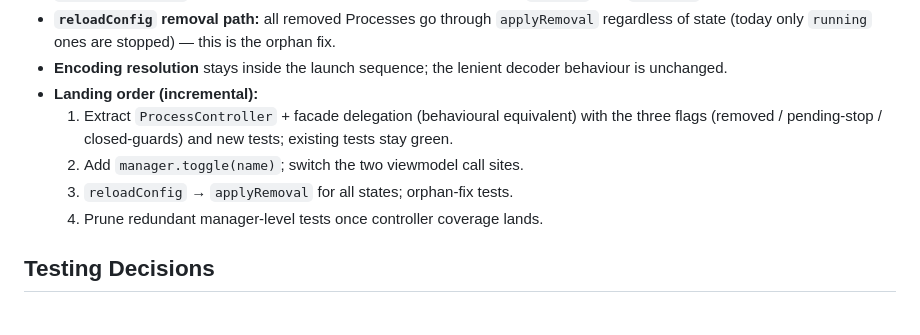
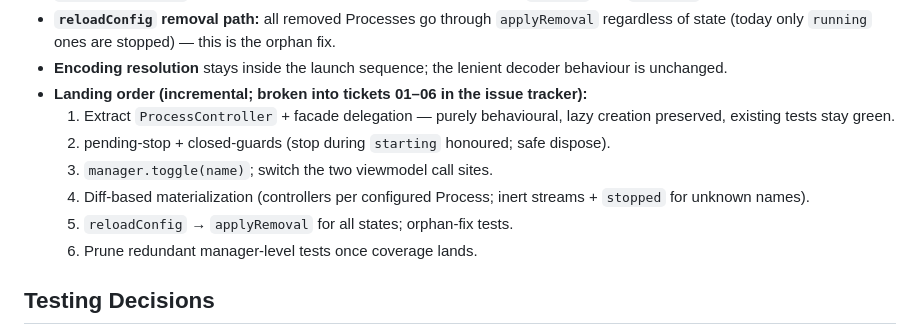
Before and after one commit to huarkiou/TrayForge, a Markdown page: .scratch/process-controller-deepening/spec.md, the part around the change. Drawn GitHub-style.

Commit message:
docs: sync spec landing order to the six GitHub tickets

```diff
--- a/.scratch/process-controller-deepening/spec.md
+++ b/.scratch/process-controller-deepening/spec.md
@@ -128,13 +128,17 @@ before.
   stopped) — this is the orphan fix.
 - **Encoding resolution** stays inside the launch sequence; the lenient
   decoder behaviour is unchanged.
-- **Landing order (incremental):**
-  1. Extract `ProcessController` + facade delegation (behavioural
-     equivalent) with the three flags (removed / pending-stop /
-     closed-guards) and new tests; existing tests stay green.
-  2. Add `manager.toggle(name)`; switch the two viewmodel call sites.
-  3. `reloadConfig` → `applyRemoval` for all states; orphan-fix tests.
-  4. Prune redundant manager-level tests once controller coverage lands.
+- **Landing order (incremental; broken into tickets 01–06 in the issue
+  tracker):**
+  1. Extract `ProcessController` + facade delegation — purely behavioural,
+     lazy creation preserved, existing tests stay green.
+  2. pending-stop + closed-guards (stop during `starting` honoured; safe
+     dispose).
+  3. `manager.toggle(name)`; switch the two viewmodel call sites.
+  4. Diff-based materialization (controllers per configured Process;
+     inert streams + `stopped` for unknown names).
+  5. `reloadConfig` → `applyRemoval` for all states; orphan-fix tests.
+  6. Prune redundant manager-level tests once coverage lands.
 
 ## Testing Decisions
 
```
